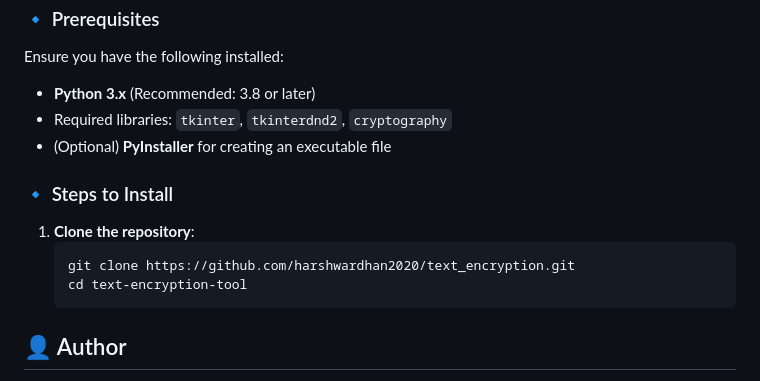
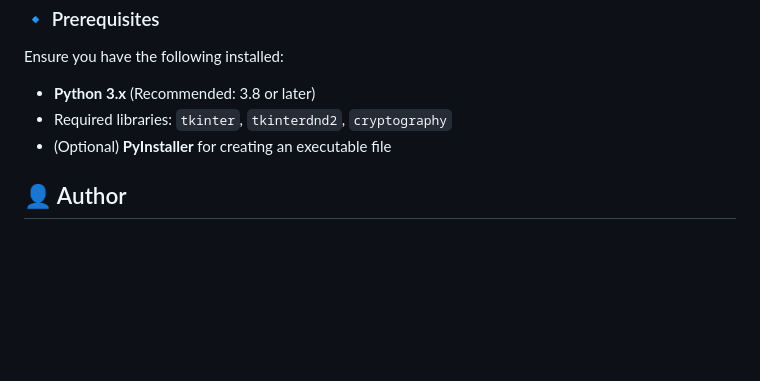
Before and after one commit to harshwardhan2020/Password-Analyzer, a Markdown page: Text Encryption/README.md, the part around the change. GitHub-like rendering; blank space fills up the shorter version.

````diff
--- a/Text Encryption/README.md
+++ b/Text Encryption/README.md
@@ -140,12 +140,6 @@ Ensure you have the following installed:
 - Required libraries: `tkinter`, `tkinterdnd2`, `cryptography`
 - (Optional) **PyInstaller** for creating an executable file
 
-### 🔹 Steps to Install
-
-1. **Clone the repository**:
-   ```bash
-   git clone https://github.com/harshwardhan2020/text_encryption.git
-   cd text-encryption-tool
 ## 👤 Author
 
 - **Harshwardhan Patil** – Developer & Creator of Text Encryption Tool
````
